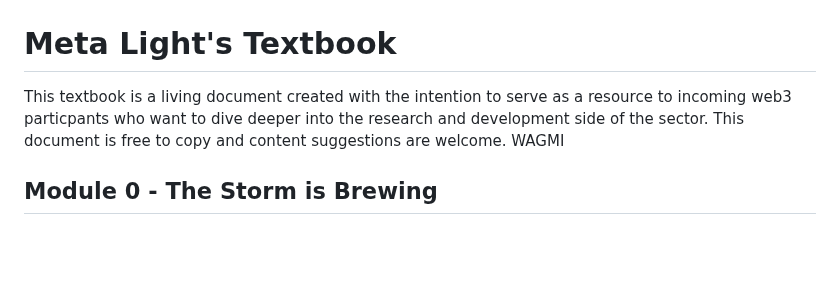
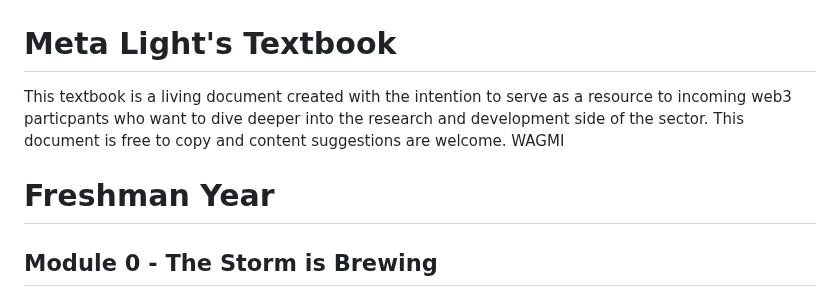
Before and after one commit to meta-light/backups, a Markdown page: knowledge-bases/textbook.md, the part around the change. Drawn GitHub-style; blank space fills up the shorter version.

```diff
--- a/knowledge-bases/textbook.md
+++ b/knowledge-bases/textbook.md
@@ -1,5 +1,6 @@
 # Meta Light's Textbook
 This textbook is a living document created with the intention to serve as a resource to incoming web3 particpants who want to dive deeper into the research  and development side of the sector. This document is free to copy and content suggestions are welcome. WAGMI
+# Freshman Year
 ## Module 0 - The Storm is Brewing
 ### Mind-Altering Media
 * Silicon Valley (HBO)
```
